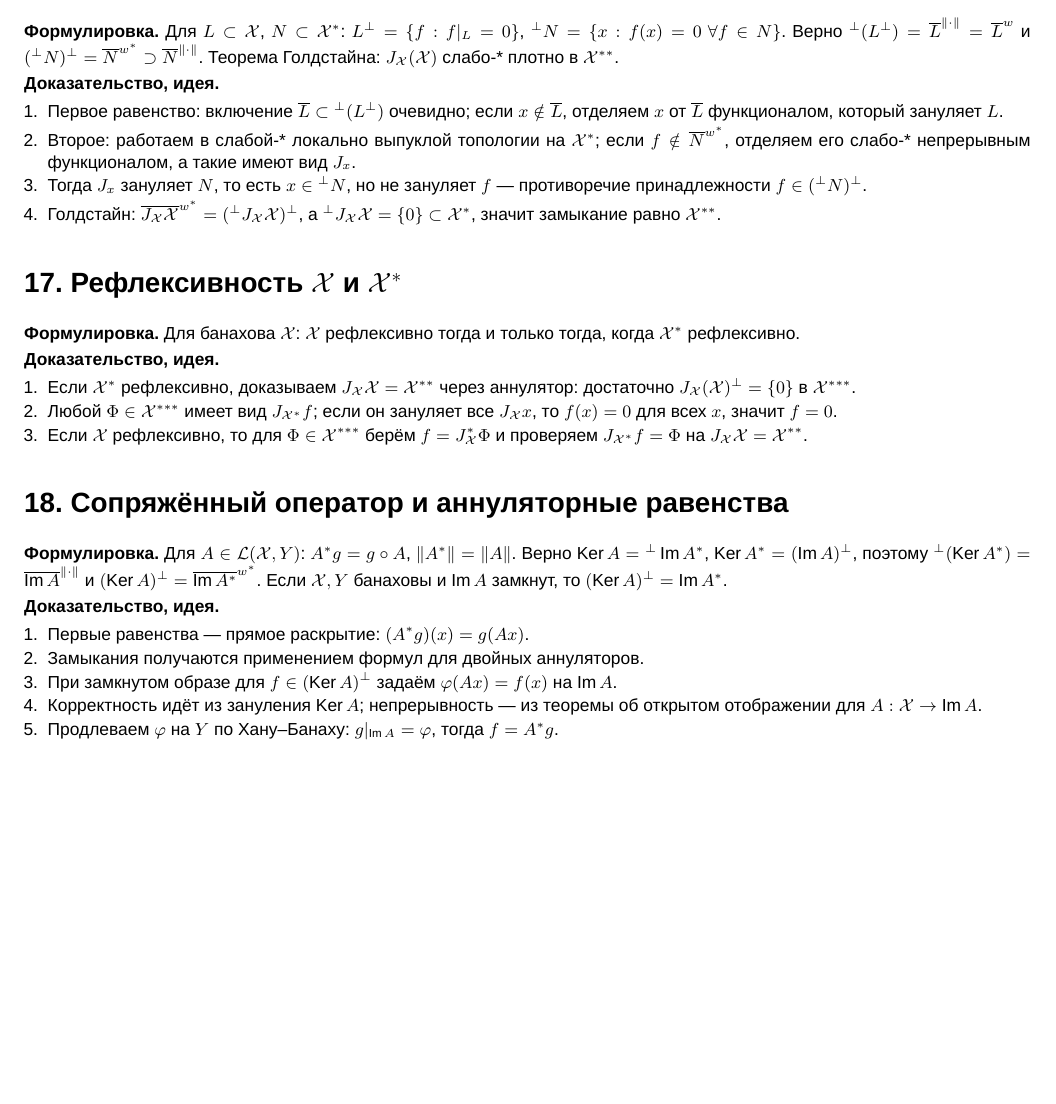
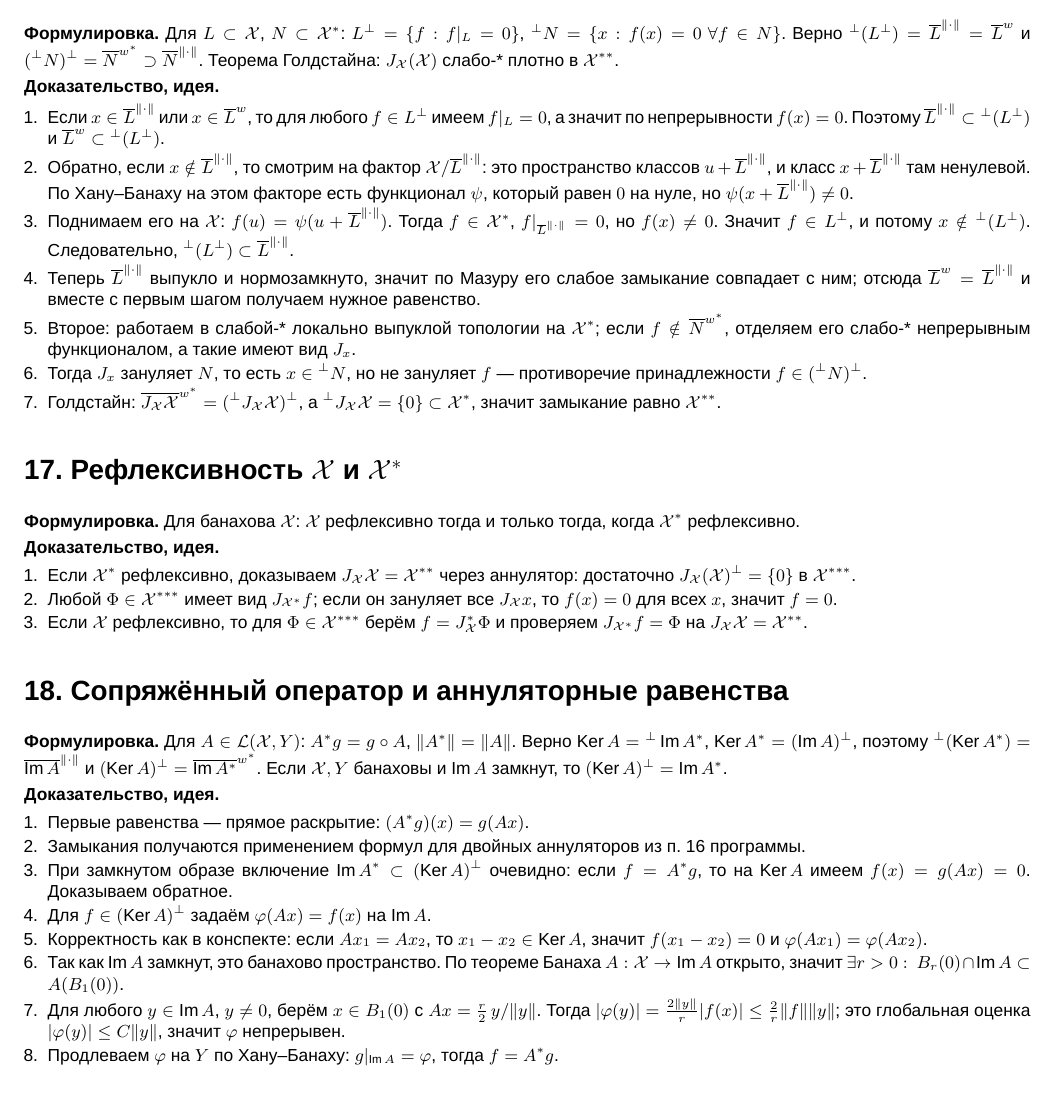
Before and after one commit to DrLomachenko/FuncBomb, a LaTeX problem sheet (exam_cards_1_29.tex): part of page 4 of 7, cut so that both start at the same text, the shorter picture padded with empty space. Compiled offline with XeLaTeX; a missing font is replaced by an installed copy or a similar font.

Commit message:
Refine exam cards proofs

```diff
--- a/exam_cards_1_29.tex
+++ b/exam_cards_1_29.tex
@@ -196,7 +196,10 @@
 
 \textbf{Доказательство, идея.}
 \begin{enumerate}
-    \item Первое равенство: включение $\overline L\subset{}^\perp(L^\perp)$ очевидно; если $x\notin\overline L$, отделяем $x$ от $\overline L$ функционалом, который зануляет $L$.
+    \item Если $x\in\overline L^{\|\cdot\|}$ или $x\in\overline L^w$, то для любого $f\in L^\perp$ имеем $f|_L=0$, а значит по непрерывности $f(x)=0$. Поэтому $\overline L^{\|\cdot\|}\subset{}^\perp(L^\perp)$ и $\overline L^w\subset{}^\perp(L^\perp)$.
+    \item Обратно, если $x\notin\overline L^{\|\cdot\|}$, то смотрим на фактор $\X/\overline L^{\|\cdot\|}$: это пространство классов $u+\overline L^{\|\cdot\|}$, и класс $x+\overline L^{\|\cdot\|}$ там ненулевой. По Хану--Банаху на этом факторе есть функционал $\psi$, который равен $0$ на нуле, но $\psi(x+\overline L^{\|\cdot\|})\ne0$.
+    \item Поднимаем его на $\X$: $f(u)=\psi(u+\overline L^{\|\cdot\|})$. Тогда $f\in\X^\ast$, $f|_{\overline L^{\|\cdot\|}}=0$, но $f(x)\ne0$. Значит $f\in L^\perp$, и потому $x\notin{}^\perp(L^\perp)$. Следовательно, ${}^\perp(L^\perp)\subset\overline L^{\|\cdot\|}$.
+    \item Теперь $\overline L^{\|\cdot\|}$ выпукло и нормозамкнуто, значит по Мазуру его слабое замыкание совпадает с ним; отсюда $\overline L^w=\overline L^{\|\cdot\|}$ и вместе с первым шагом получаем нужное равенство.
     \item Второе: работаем в слабой-* локально выпуклой топологии на $\X^\ast$; если $f\notin\overline N^{w^\ast}$, отделяем его слабo-* непрерывным функционалом, а такие имеют вид $J_x$.
     \item Тогда $J_x$ зануляет $N$, то есть $x\in{}^\perp N$, но не зануляет $f$ --- противоречие принадлежности $f\in({}^\perp N)^\perp$.
     \item Голдстайн: $\overline{J_\X\X}^{w^\ast}=({}^\perp J_\X\X)^\perp$, а ${}^\perp J_\X\X=\{0\}\subset\X^\ast$, значит замыкание равно $\X^{\ast\ast}$.
@@ -218,9 +221,12 @@
 \textbf{Доказательство, идея.}
 \begin{enumerate}
     \item Первые равенства --- прямое раскрытие: $(A^\ast g)(x)=g(Ax)$.
-    \item Замыкания получаются применением формул для двойных аннуляторов.
-    \item При замкнутом образе для $f\in(\Ker A)^\perp$ задаём $\varphi(Ax)=f(x)$ на $\operatorname{Im}A$.
-    \item Корректность идёт из зануления $\Ker A$; непрерывность --- из теоремы об открытом отображении для $A:\X\to\operatorname{Im}A$.
+    \item Замыкания получаются применением формул для двойных аннуляторов из п.~16 программы.
+    \item При замкнутом образе включение $\operatorname{Im}A^\ast\subset(\Ker A)^\perp$ очевидно: если $f=A^\ast g$, то на $\Ker A$ имеем $f(x)=g(Ax)=0$. Доказываем обратное.
+    \item Для $f\in(\Ker A)^\perp$ задаём $\varphi(Ax)=f(x)$ на $\operatorname{Im}A$.
+    \item Корректность как в конспекте: если $Ax_1=Ax_2$, то $x_1-x_2\in\Ker A$, значит $f(x_1-x_2)=0$ и $\varphi(Ax_1)=\varphi(Ax_2)$.
+    \item Так как $\operatorname{Im}A$ замкнут, это банахово пространство. По теореме Банаха $A:\X\to\operatorname{Im}A$ открыто, значит $\exists r>0:\ B_r(0)\cap\operatorname{Im}A\subset A(B_1(0))$.
+    \item Для любого $y\in\operatorname{Im}A$, $y\ne0$, берём $x\in B_1(0)$ с $Ax=\frac r2\,y/\|y\|$. Тогда $|\varphi(y)|=\frac{2\|y\|}{r}|f(x)|\le\frac{2}{r}\|f\|\|y\|$; это глобальная оценка $|\varphi(y)|\le C\|y\|$, значит $\varphi$ непрерывен.
     \item Продлеваем $\varphi$ на $Y$ по Хану--Банаху: $g|_{\operatorname{Im}A}=\varphi$, тогда $f=A^\ast g$.
 \end{enumerate}
 
```
Also changed, not shown: exam_cards_1_29.pdf.
